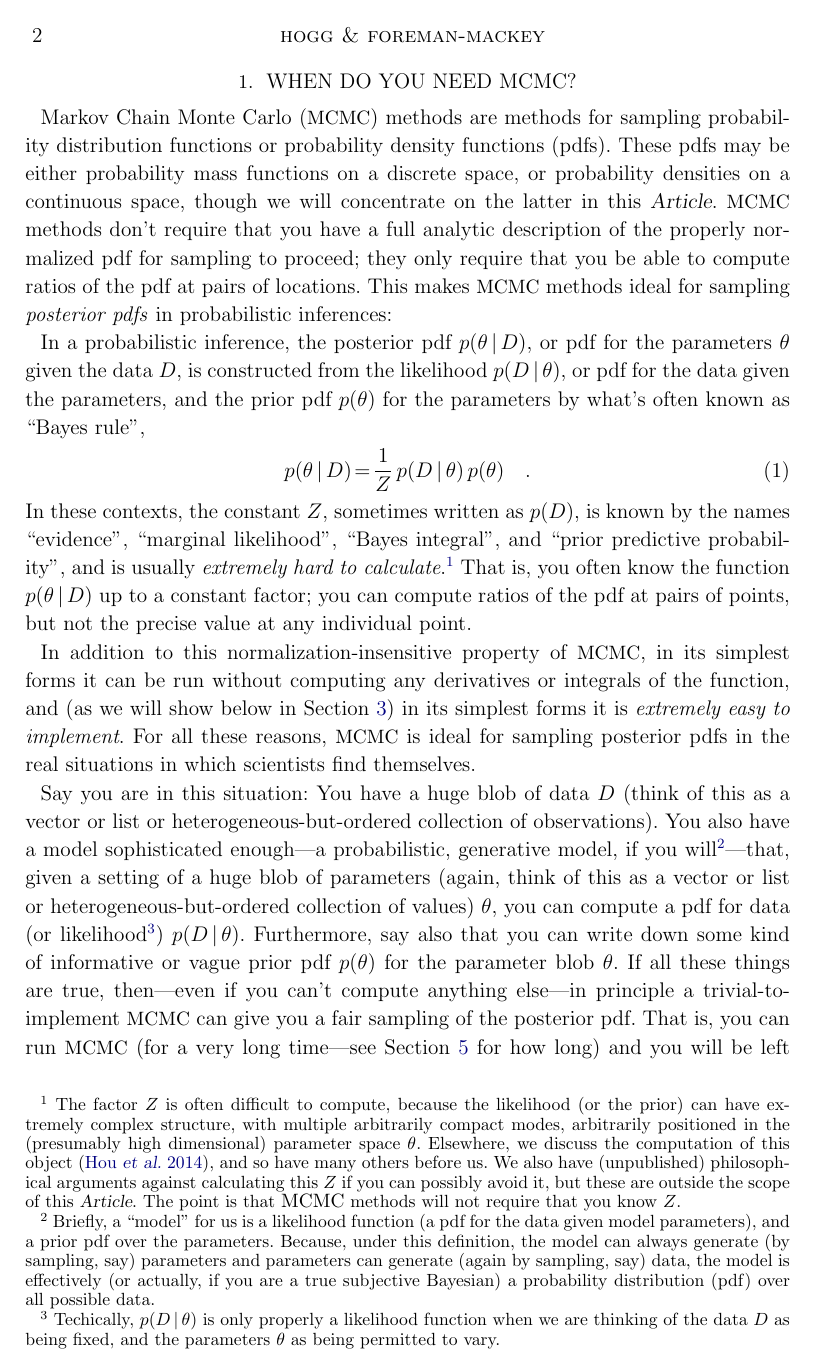
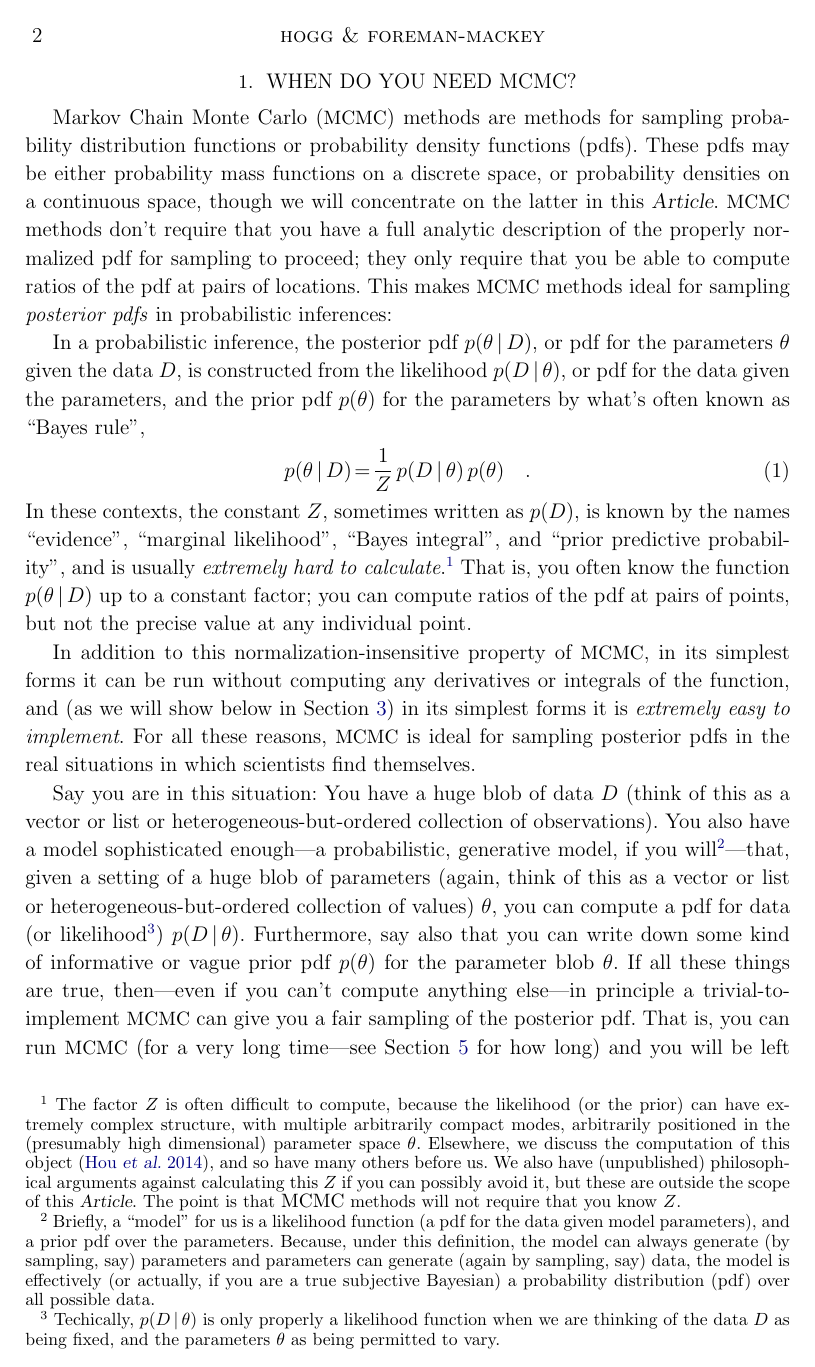
Before and after one commit to davidwhogg/mcmc, a LaTeX paper (mcmc.tex, which reads styles/dar.tex): page 2 of 36. Compiled offline with LaTeX, dvips and Ghostscript.

Commit message:
parindent

```diff
--- a/styles/dar.tex
+++ b/styles/dar.tex
@@ -53,7 +53,8 @@
 \newcommand{\given}{\,|\,}
 \newcommand{\mean}[1]{\left<{#1}\right>}
 
-% Headers and margins
+% Space, headers and margins
+\setlength{\parindent}{3.0ex}
 \addtolength{\topmargin}{-0.25in}
 
 % References.
```
